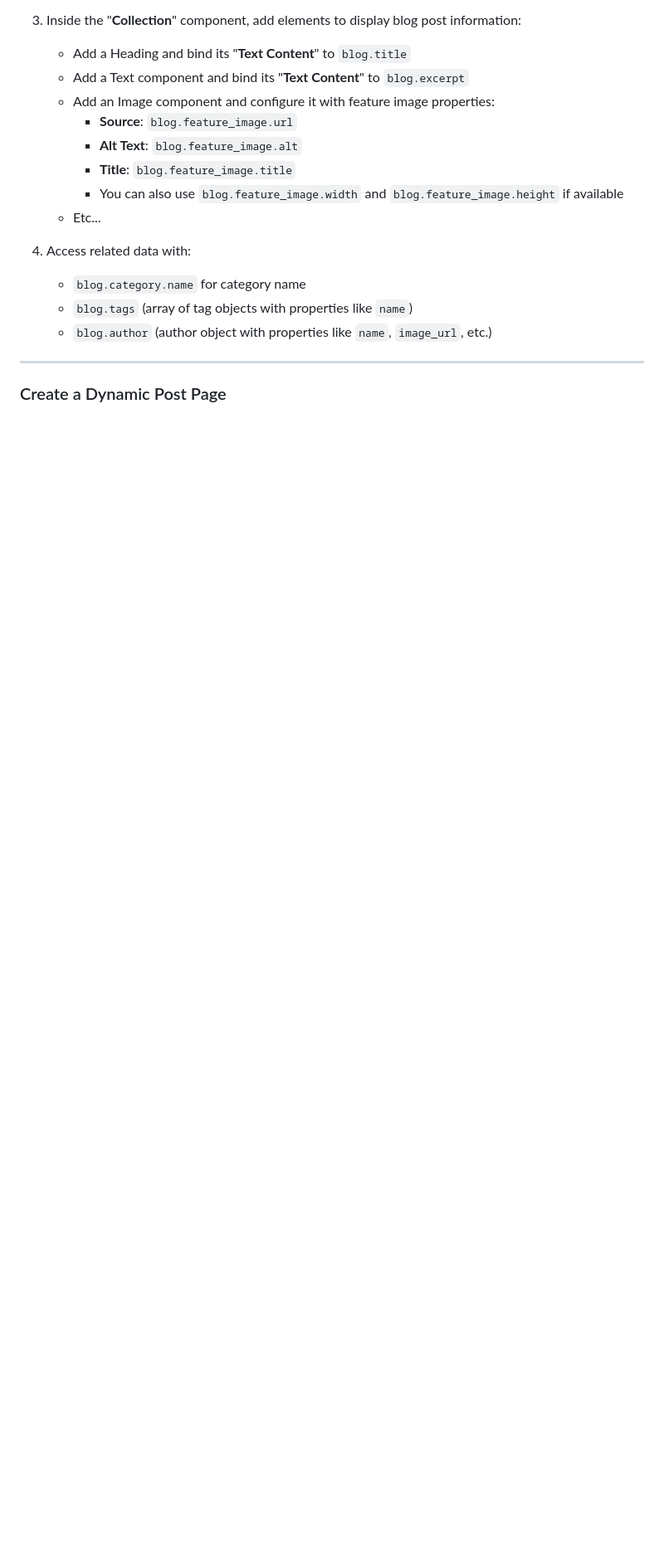
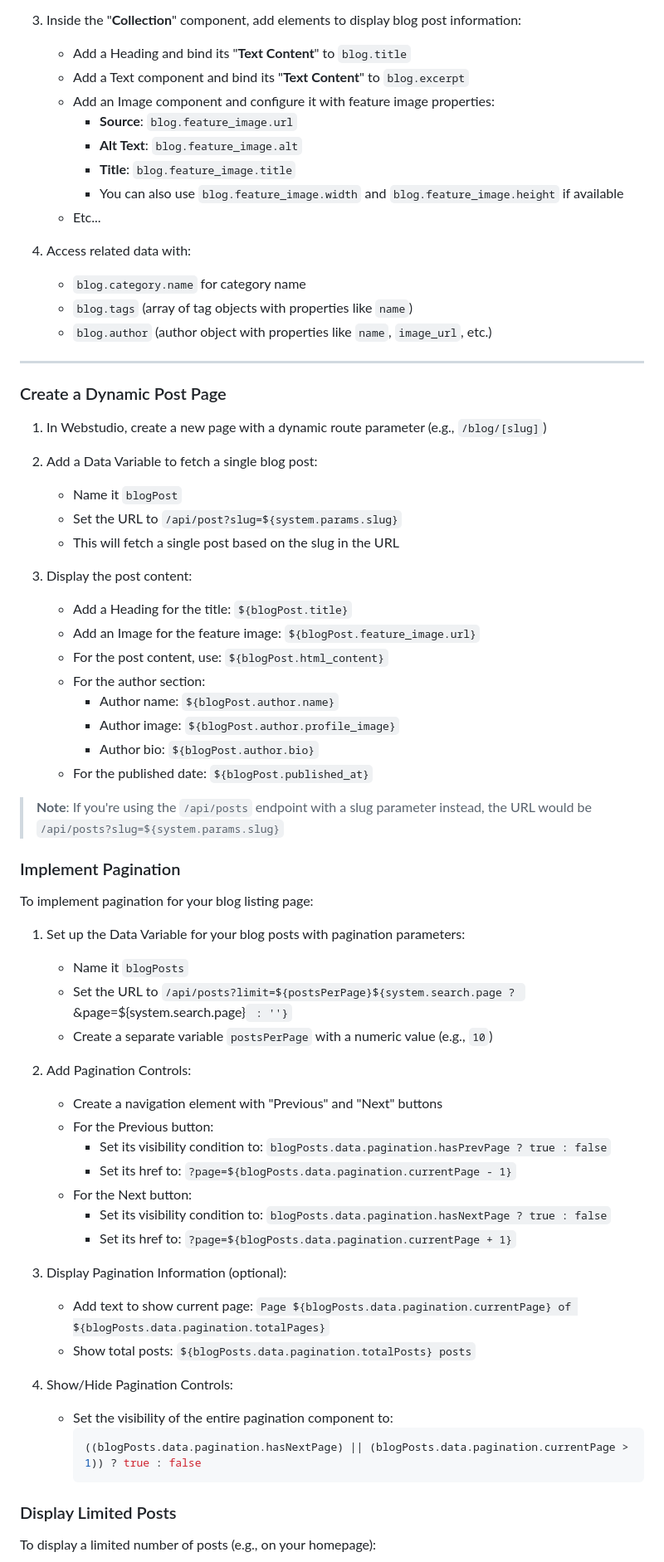
Before and after one commit to Flagstaff-Builds/DecapCMS-Webstudio, a Markdown page: docs/webstudio-integration.md, the part around the change printed below. Shown: that part at 83% size. Drawn GitHub-style; blank space fills up the shorter version.

````diff
--- a/docs/webstudio-integration.md
+++ b/docs/webstudio-integration.md
@@ -49,3 +51,54 @@ This guide explains how to connect your Decap CMS blog to a Webstudio site.
 
 
 ### Create a Dynamic Post Page
+
+1. In Webstudio, create a new page with a dynamic route parameter (e.g., `/blog/[slug]`)
+2. Add a Data Variable to fetch a single blog post:
+   - Name it `blogPost`
+   - Set the URL to `/api/post?slug=${system.params.slug}`
+   - This will fetch a single post based on the slug in the URL
+
+3. Display the post content:
+   - Add a Heading for the title: `${blogPost.title}`
+   - Add an Image for the feature image: `${blogPost.feature_image.url}`
+   - For the post content, use: `${blogPost.html_content}`
+   - For the author section:
+     - Author name: `${blogPost.author.name}`
+     - Author image: `${blogPost.author.profile_image}`
+     - Author bio: `${blogPost.author.bio}`
+   - For the published date: `${blogPost.published_at}`
+
+> **Note**: If you're using the `/api/posts` endpoint with a slug parameter instead, the URL would be `/api/posts?slug=${system.params.slug}`
+
+### Implement Pagination
+
+To implement pagination for your blog listing page:
+
+1. Set up the Data Variable for your blog posts with pagination parameters:
+   - Name it `blogPosts`
+   - Set the URL to `/api/posts?limit=${postsPerPage}${system.search.page ? `&page=${system.search.page}` : ''}`
+   - Create a separate variable `postsPerPage` with a numeric value (e.g., `10`)
+
+2. Add Pagination Controls:
+   - Create a navigation element with "Previous" and "Next" buttons
+   - For the Previous button:
+     - Set its visibility condition to: `blogPosts.data.pagination.hasPrevPage ? true : false`
+     - Set its href to: `?page=${blogPosts.data.pagination.currentPage - 1}`
+   - For the Next button:
+     - Set its visibility condition to: `blogPosts.data.pagination.hasNextPage ? true : false`
+     - Set its href to: `?page=${blogPosts.data.pagination.currentPage + 1}`
+
+3. Display Pagination Information (optional):
+   - Add text to show current page: `Page ${blogPosts.data.pagination.currentPage} of ${blogPosts.data.pagination.totalPages}`
+   - Show total posts: `${blogPosts.data.pagination.totalPosts} posts`
+
+4. Show/Hide Pagination Controls:
+   - Set the visibility of the entire pagination component to:
+     ```javascript
+     ((blogPosts.data.pagination.hasNextPage) || (blogPosts.data.pagination.currentPage > 1)) ? true : false
+     ```
+
+### Display Limited Posts
+
+To display a limited number of posts (e.g., on your homepage):
+
````
Also changed, not shown: other parts of docs/webstudio-integration.md (+12 -0 lines).
